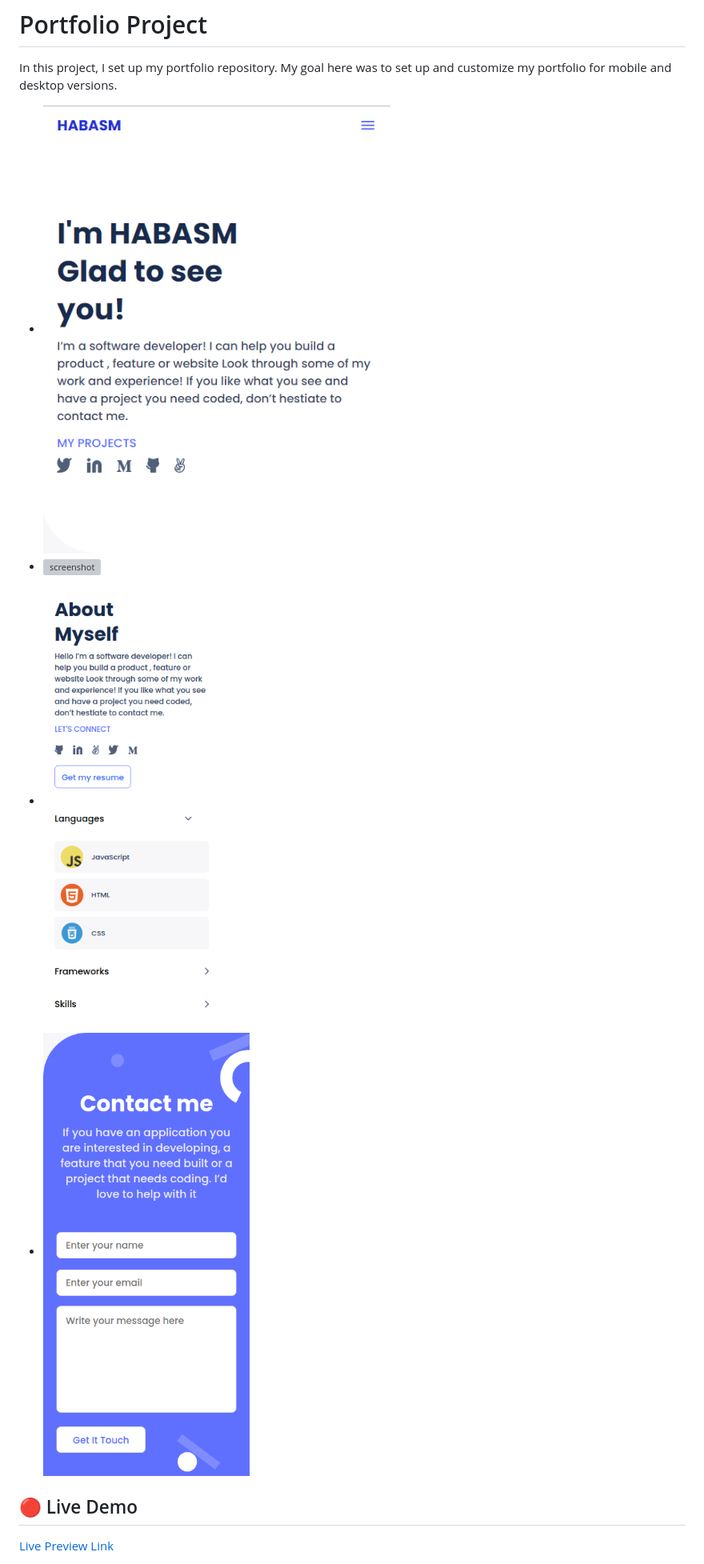
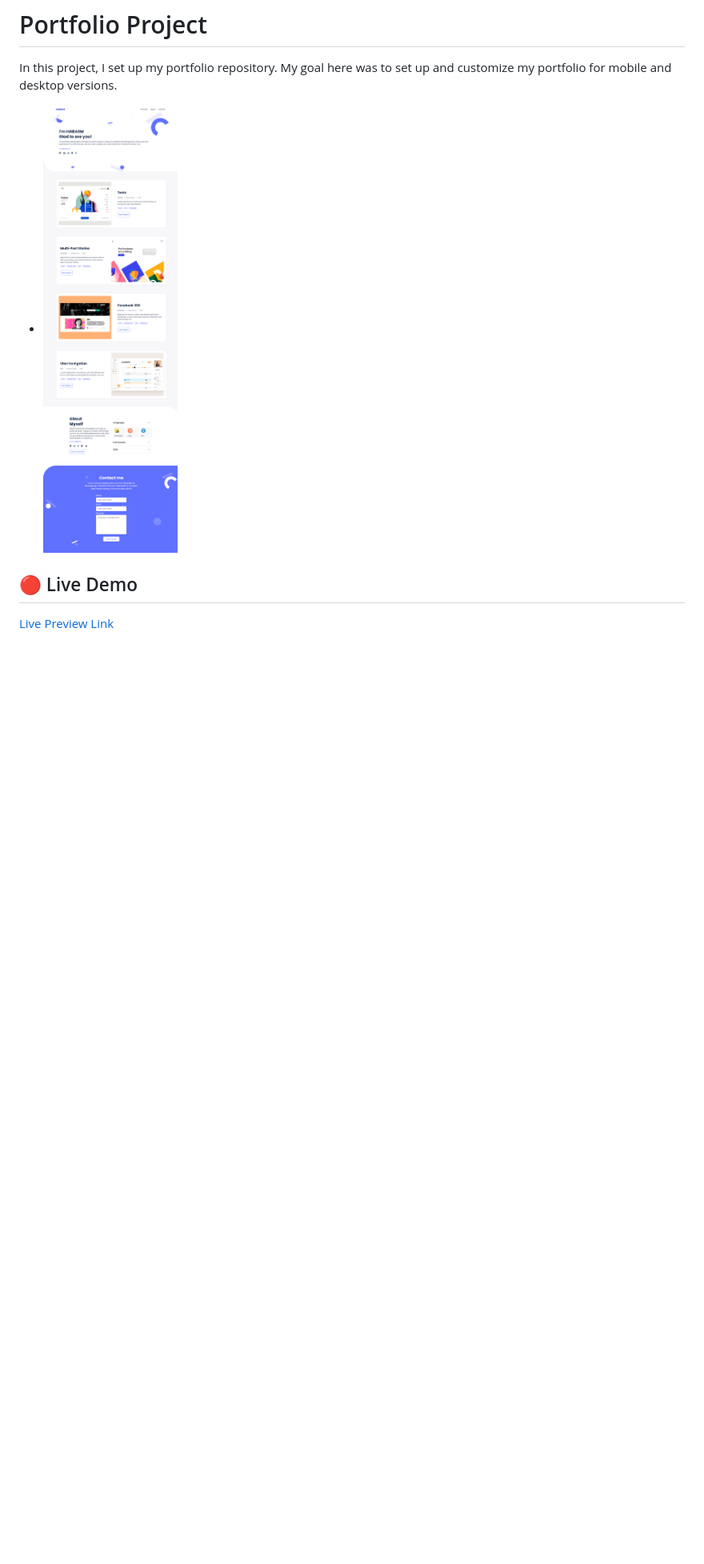
Before and after one commit to habasm/test, a Markdown page: readme.md, the part around the change. Shown: that part at 80% size. Drawn GitHub-style; pictures changed too: images/full_preview.png (added); blank space fills up the shorter version; grey boxes are pictures that could not be loaded.

Commit message:
Screen shot edited on readme

```diff
--- a/readme.md
+++ b/readme.md
@@ -4,10 +4,7 @@
 
 In this project, I set up my portfolio repository. My goal here was to set up and customize my portfolio for mobile and desktop versions.
 
-- ![screenshot](/images/mobile_preview_v1.png)
-- ![screenshot](/images/mobile_preview_v2.png)
-- ![screenshot](/images/mobile_preview_v3.png)
-- ![screenshot](/images/mobile_preview_v4.png)
+- ![screenshot](/images/full_preview.png)
 ## :red_circle: Live Demo
 
 [Live Preview Link](https://habasm.github.io/portfolio/)
```
